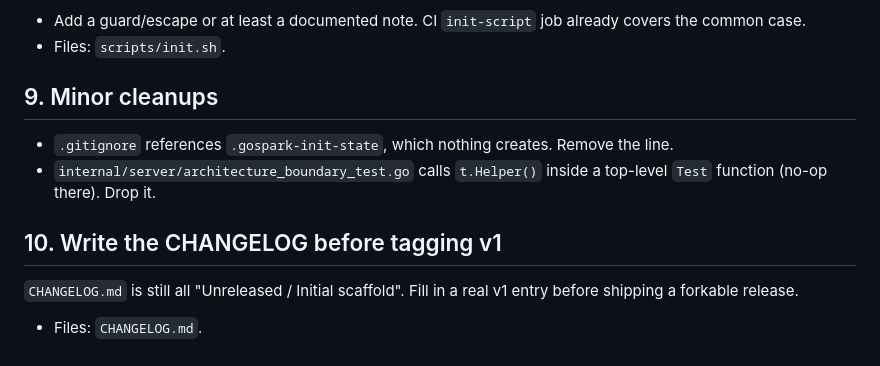
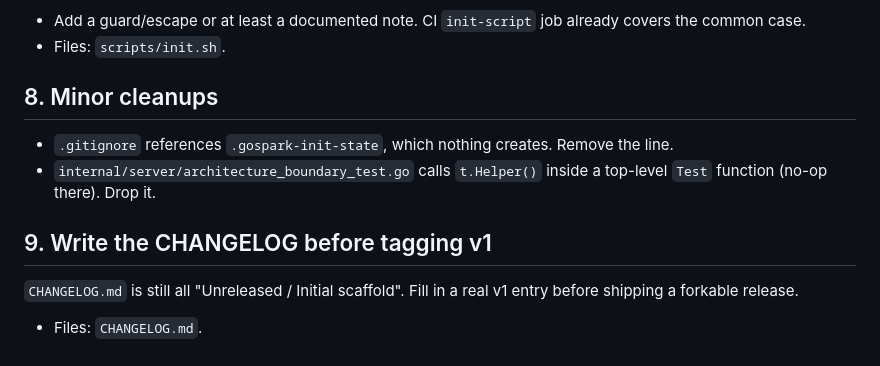
Before and after one commit to inkyvoxel/go-spark, a Markdown page: docs/todo.md, the part around one of its changes. Drawn GitHub-style.

```diff
--- a/docs/todo.md
+++ b/docs/todo.md
@@ -93,14 +82,14 @@ also breaks if the module path/name contains `&` or `|`.
   covers the common case.
 - Files: `scripts/init.sh`.
 
-## 9. Minor cleanups
+## 8. Minor cleanups
 
 - `.gitignore` references `.gospark-init-state`, which nothing creates. Remove
   the line.
 - `internal/server/architecture_boundary_test.go` calls `t.Helper()` inside a
   top-level `Test` function (no-op there). Drop it.
 
-## 10. Write the CHANGELOG before tagging v1
+## 9. Write the CHANGELOG before tagging v1
 
 `CHANGELOG.md` is still all "Unreleased / Initial scaffold". Fill in a real v1
 entry before shipping a forkable release.
```
Also changed, not shown: other parts of docs/todo.md (+7 -18 lines), AGENTS.md (+9 -0 lines).
